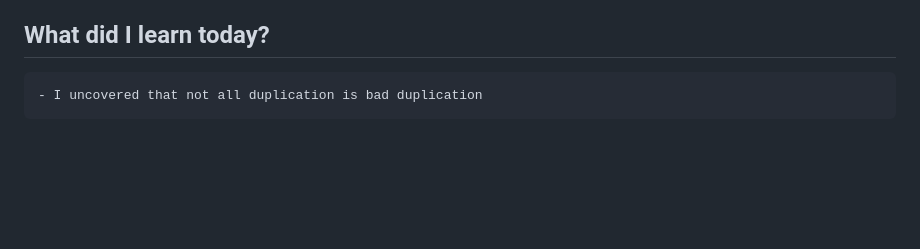
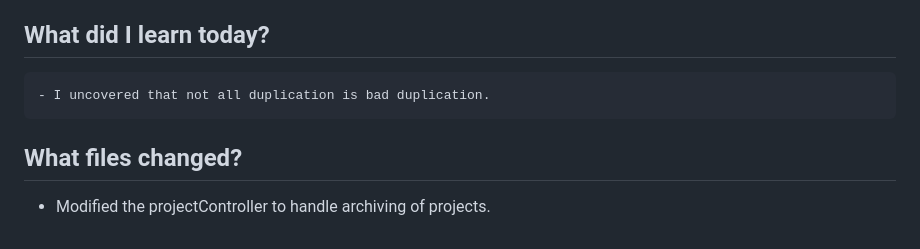
Before and after one commit to CodeWithJoshua18/focus-forge, a Markdown page: docs/journal.md, the part around the change. Drawn GitHub-style; blank space fills up the shorter version.

Commit message:
Update journal.md: add insights on duplication and document projectController modifications for archiving

```diff
--- a/docs/journal.md
+++ b/docs/journal.md
@@ -408,4 +408,7 @@ Monday 29 June 2026
  Monday 3rd August 2026
 
  ## What did I learn today?
-    - I uncovered that not all duplication is bad duplication
+    - I uncovered that not all duplication is bad duplication.
+
+ ## What files changed?
+   - Modified the projectController to handle archiving of projects.
```
